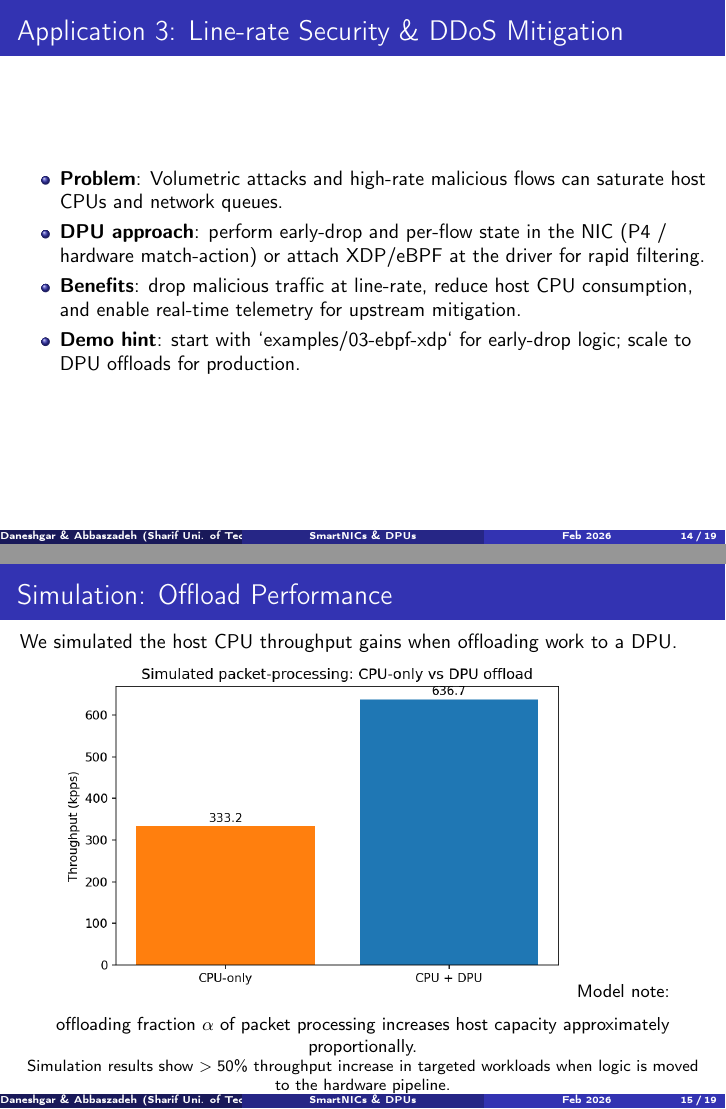
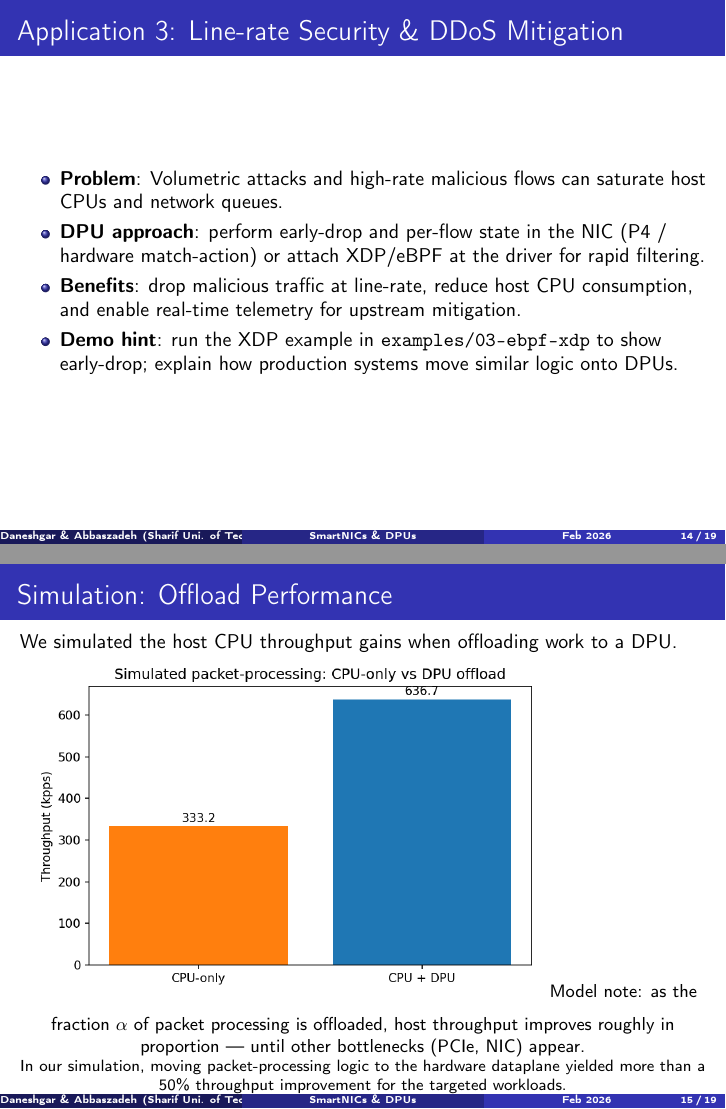
Before and after one commit to SinaDns/smartnic-dpu-mini-project, LaTeX slides (docs/slides/presentation.tex): pages 14 and 15 of 19, joined at a grey line. Compiled offline with pdfLaTeX.

Commit message:
final commit!

```diff
--- a/docs/slides/presentation.tex
+++ b/docs/slides/presentation.tex
@@ -183,7 +183,7 @@ if (ip->protocol == IPPROTO_ICMP) {
         \item \textbf{Problem}: Volumetric attacks and high-rate malicious flows can saturate host CPUs and network queues.
         \item \textbf{DPU approach}: perform early-drop and per-flow state in the NIC (P4 / hardware match-action) or attach XDP/eBPF at the driver for rapid filtering.
         \item \textbf{Benefits}: drop malicious traffic at line-rate, reduce host CPU consumption, and enable real-time telemetry for upstream mitigation.
-        \item \textbf{Demo hint}: start with `examples/03-ebpf-xdp` for early-drop logic; scale to DPU offloads for production.
+        \item \textbf{Demo hint}: run the XDP example in \texttt{examples/03-ebpf-xdp} to show early-drop; explain how production systems move similar logic onto DPUs.
     \end{itemize}
 \end{frame}
 
@@ -194,9 +194,9 @@ if (ip->protocol == IPPROTO_ICMP) {
     \centering
     \includegraphics[width=0.75\textwidth]{../../assets/offload_plot.png}
     \vspace{2mm}
-    \small Model note: offloading fraction $\alpha$ of packet processing increases host capacity approximately proportionally.
+    \small Model note: as the fraction $\alpha$ of packet processing is offloaded, host throughput improves roughly in proportion — until other bottlenecks (PCIe, NIC) appear.
     \vfill
-    \par\footnotesize Simulation results show $>50\%$ throughput increase in targeted workloads when logic is moved to the hardware pipeline.
+    \par\footnotesize In our simulation, moving packet-processing logic to the hardware dataplane yielded more than a 50\% throughput improvement for the targeted workloads.
 \end{frame}
 
 \section{Summary and Future Outlook}
```
Also changed, not shown: docs/slides/presentation.pdf, docs/slides/presentation.tex (8 more changed lines), 1 other file.
